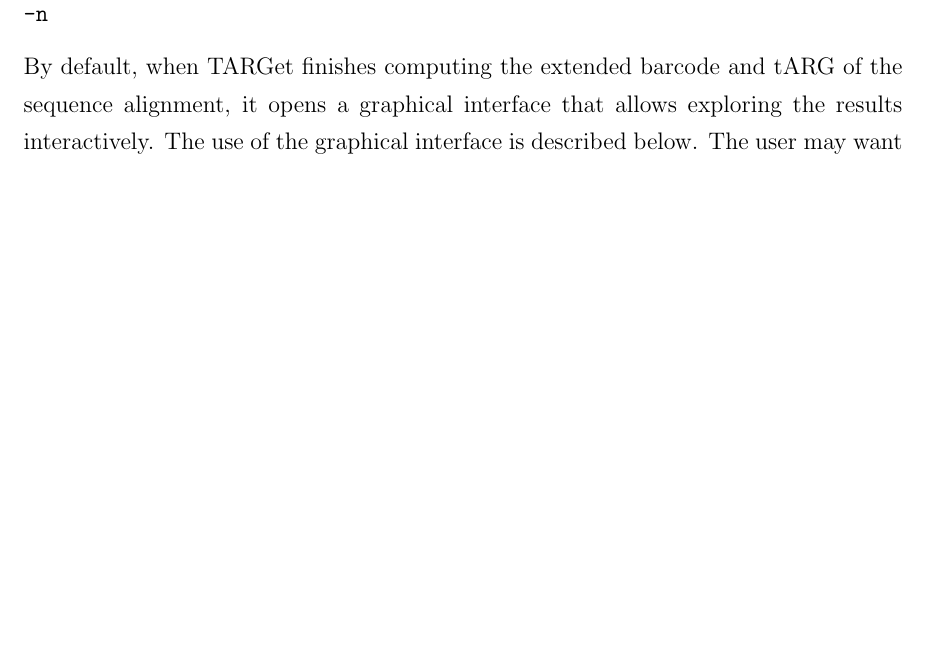
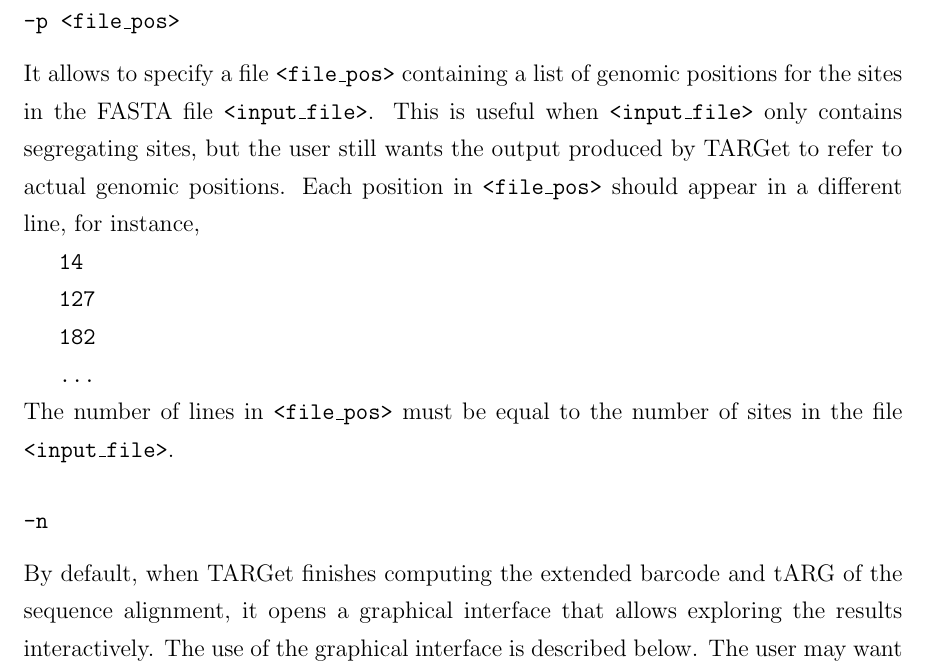
Before and after one commit to CamaraLab/TARGet, a LaTeX document (doc/Manual.tex): part of page 6 of 11 before the commit and part of page 6 of 12 after it, cut at the place of the change, the shorter picture padded with empty space. Compiled offline with pdfLaTeX.

Commit message:
new command line option -p

```diff
--- a/doc/Manual.tex
+++ b/doc/Manual.tex
@@ -399,6 +399,20 @@ In general, taking large values for \texttt{-s \#} and \texttt{-w \#} can increa
 
 It excludes from the computation segregating sites that are compatible with all the other sites in the sequence alignment. This speeds up the computation, but can slightly alter the genetic scales of some of the bars in the extended first-homology barcode.
 
+\subsubsection*{\texttt{-p <file\_pos>}}
+
+It allows to specify a file \texttt{<file\_pos>} containing a list of genomic positions for the sites in the FASTA file \texttt{<input\_file>}. This is useful when \texttt{<input\_file>} only contains segregating sites, but the user still wants the output produced by TARGet to refer to actual genomic positions. Each position in \texttt{<file\_pos>} should appear in a different line, for instance,
+
+\texttt{14}
+
+\texttt{127}
+
+\texttt{182}
+
+\texttt{\ldots}
+
+\noindent The number of lines in \texttt{<file\_pos>} must be equal to the number of sites in the file \texttt{<input\_file>}.
+
 \subsubsection*{\texttt{-n}}
 
 By default, when TARGet finishes computing the extended barcode and tARG of the sequence alignment, it opens a graphical interface that allows exploring the results interactively. The use of the graphical interface is described below. The user may want to change this behavior, so that the graphical interface is not automatically opened. This can be achieved by means of the command line option \texttt{-n}. Note that it is always possible to resume previous results by using the command line option \texttt{-l}, described below, without having to recompute the tARG.
```
Also changed, not shown: doc/Manual.pdf, doc/Manual.tex (2 more changed lines), 1 other file.
